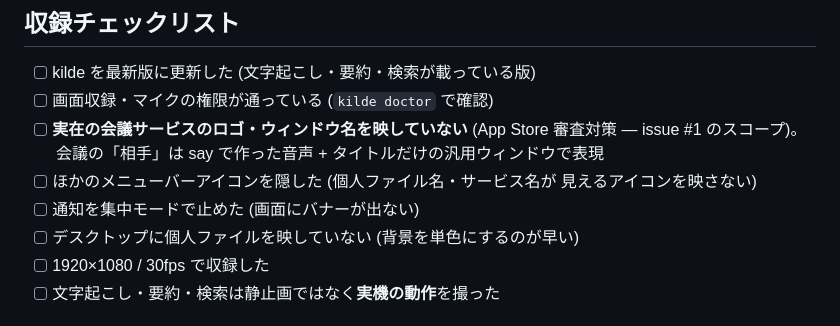
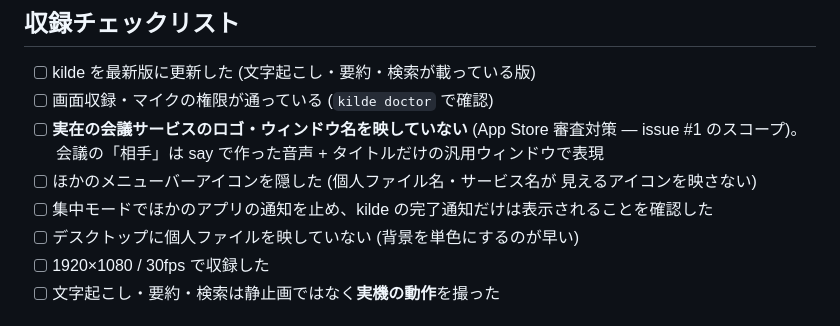
Before and after one commit to kilde-team/kilde-site, a Markdown page: docs/demo-video/README.md, the part around the change. Drawn GitHub-style.

Commit message:
Clarify notification setup for demo capture

```diff
--- a/docs/demo-video/README.md
+++ b/docs/demo-video/README.md
@@ -35,7 +35,7 @@
       say で作った音声 + タイトルだけの汎用ウィンドウで表現
 - [ ] ほかのメニューバーアイコンを隠した (個人ファイル名・サービス名が
       見えるアイコンを映さない)
-- [ ] 通知を集中モードで止めた (画面にバナーが出ない)
+- [ ] 集中モードでほかのアプリの通知を止め、kilde の完了通知だけは表示されることを確認した
 - [ ] デスクトップに個人ファイルを映していない (背景を単色にするのが早い)
 - [ ] 1920×1080 / 30fps で収録した
 - [ ] 文字起こし・要約・検索は静止画ではなく**実機の動作**を撮った
```
Also changed, not shown: docs/demo-video/storyboard.md (+4 -3 lines).
